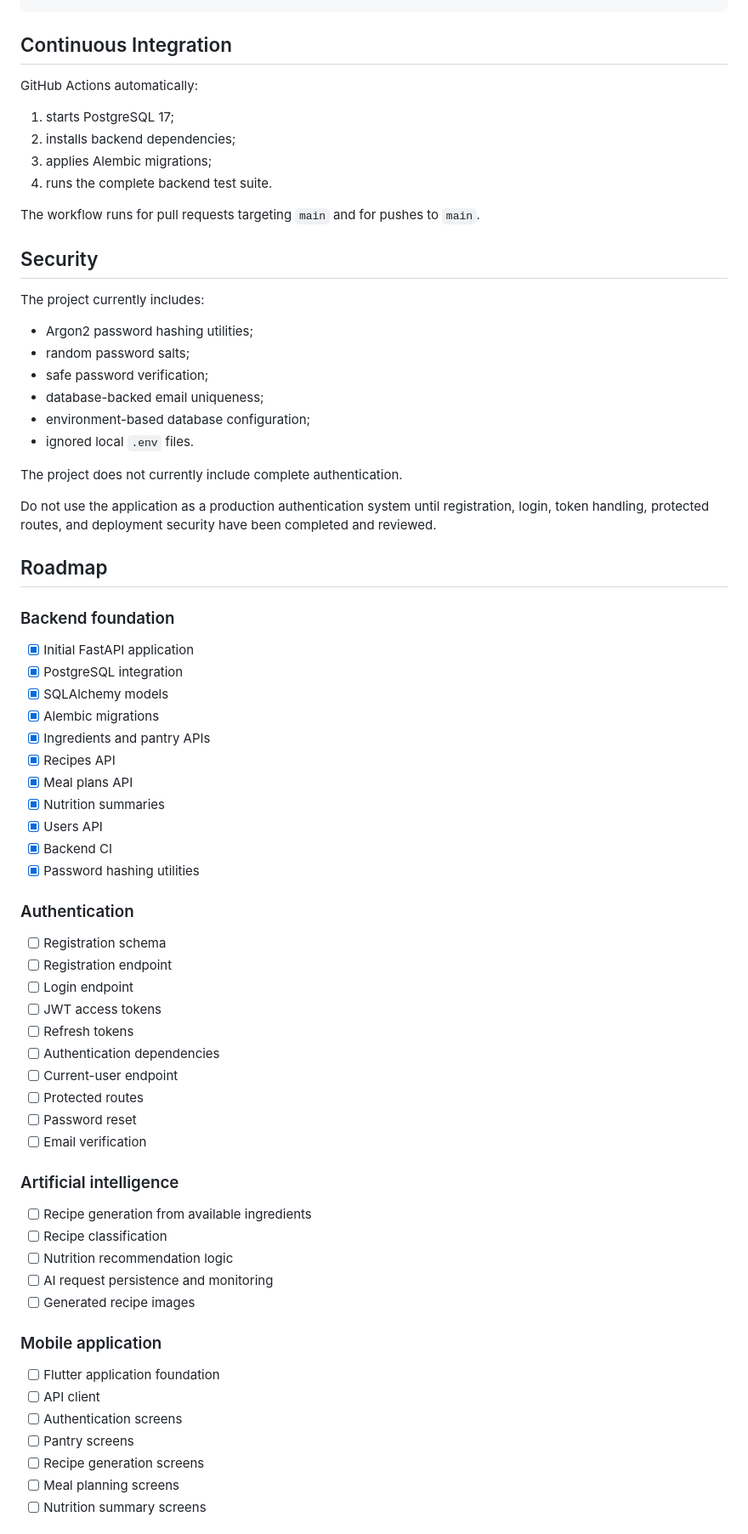
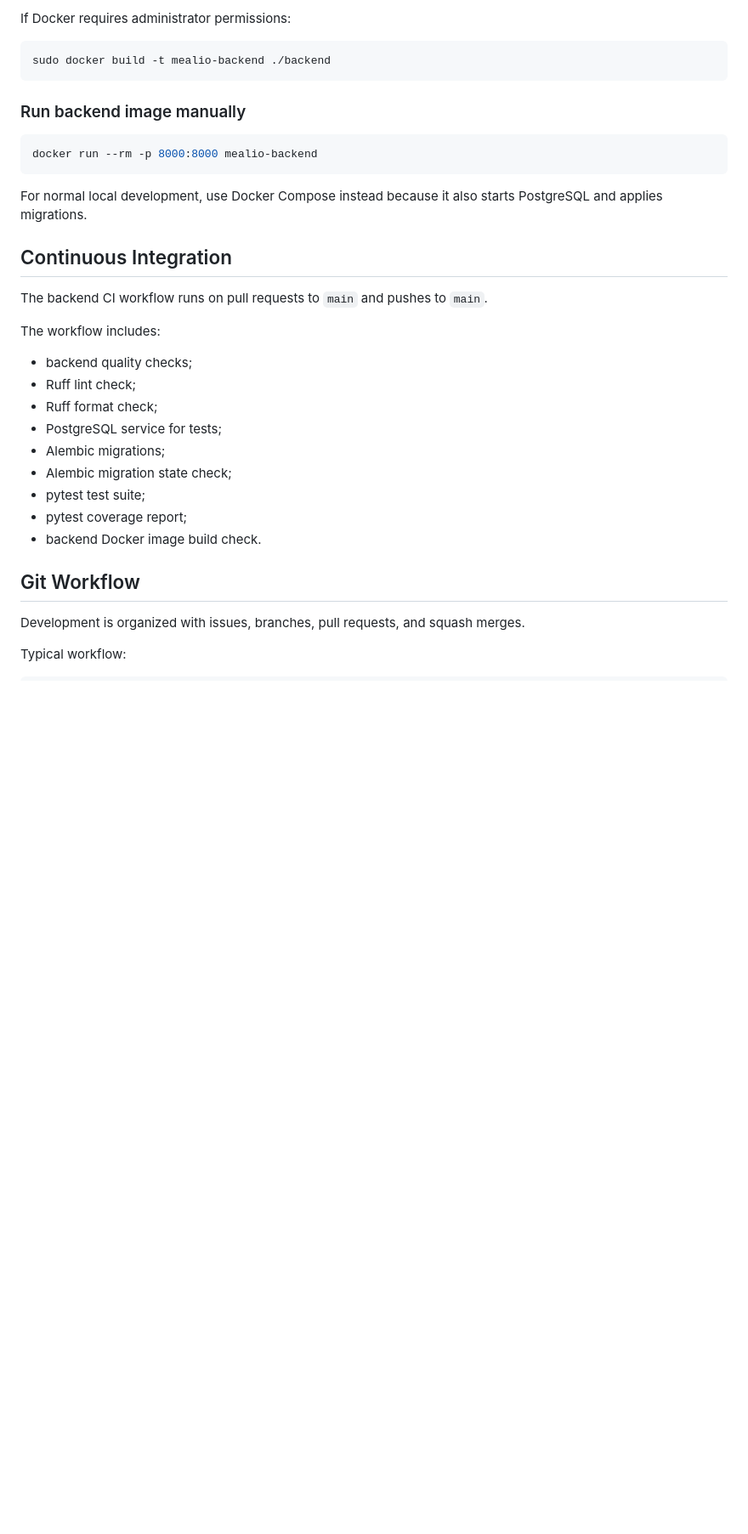
Before and after one commit to Pavel404-dev/Mealio, a Markdown page: README.md, the part around one of its changes. Shown at 85% size. Drawn GitHub-style; blank space fills up the shorter version.

Commit message:
docs: document Docker Compose backend setup (#66)
Co-authored-by: Pavel Potapenko <potapenkopavel343@gmail.com>

````diff
--- a/README.md
+++ b/README.md
@@ -504,75 +510,38 @@ fix(users): handle duplicate normalized emails
 ```
+
+If Docker requires administrator permissions:
+
+```bash
+sudo docker build -t mealio-backend ./backend
+```
+
+### Run backend image manually
+
+```bash
+docker run --rm -p 8000:8000 mealio-backend
+```
+
+For normal local development, use Docker Compose instead because it also starts PostgreSQL and applies migrations.
 
 ## Continuous Integration
 
-GitHub Actions automatically:
+The backend CI workflow runs on pull requests to `main` and pushes to `main`.
 
-1. starts PostgreSQL 17;
-2. installs backend dependencies;
-3. applies Alembic migrations;
-4. runs the complete backend test suite.
+The workflow includes:
 
-The workflow runs for pull requests targeting `main` and for pushes to `main`.
+* backend quality checks;
+* Ruff lint check;
+* Ruff format check;
+* PostgreSQL service for tests;
+* Alembic migrations;
+* Alembic migration state check;
+* pytest test suite;
+* pytest coverage report;
+* backend Docker image build check.
 
-## Security
+## Git Workflow
 
-The project currently includes:
+Development is organized with issues, branches, pull requests, and squash merges.
 
-* Argon2 password hashing utilities;
-* random password salts;
-* safe password verification;
-* database-backed email uniqueness;
-* environment-based database configuration;
-* ignored local `.env` files.
+Typical workflow:
 
-The project does not currently include complete authentication.
-
-Do not use the application as a production authentication system until registration, login, token handling, protected routes, and deployment security have been completed and reviewed.
-
-## Roadmap
-
-### Backend foundation
-
-* [x] Initial FastAPI application
-* [x] PostgreSQL integration
-* [x] SQLAlchemy models
-* [x] Alembic migrations
-* [x] Ingredients and pantry APIs
-* [x] Recipes API
-* [x] Meal plans API
-* [x] Nutrition summaries
-* [x] Users API
-* [x] Backend CI
-* [x] Password hashing utilities
-
-### Authentication
-
-* [ ] Registration schema
-* [ ] Registration endpoint
-* [ ] Login endpoint
-* [ ] JWT access tokens
-* [ ] Refresh tokens
-* [ ] Authentication dependencies
-* [ ] Current-user endpoint
-* [ ] Protected routes
-* [ ] Password reset
-* [ ] Email verification
-
-### Artificial intelligence
-
-* [ ] Recipe generation from available ingredients
-* [ ] Recipe classification
-* [ ] Nutrition recommendation logic
-* [ ] AI request persistence and monitoring
-* [ ] Generated recipe images
-
-### Mobile application
-
-* [ ] Flutter application foundation
-* [ ] API client
-* [ ] Authentication screens
-* [ ] Pantry screens
-* [ ] Recipe generation screens
-* [ ] Meal planning screens
-* [ ] Nutrition summary screens
-
````
Also changed, not shown: other parts of README.md (+194 -213 lines).
